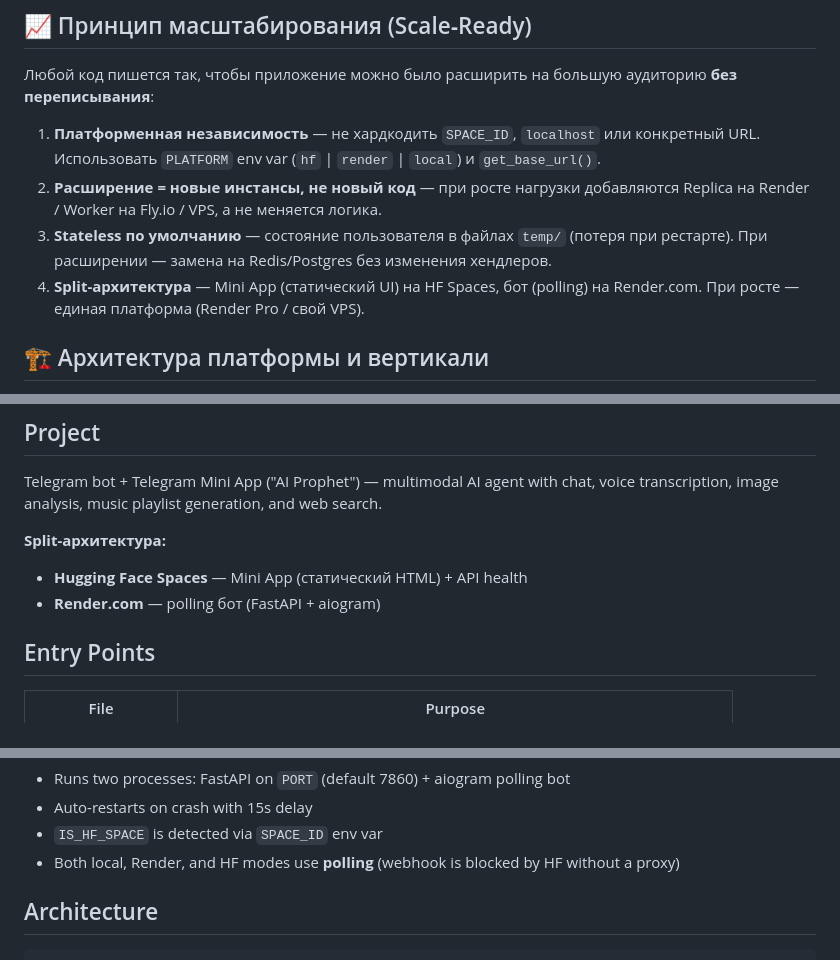
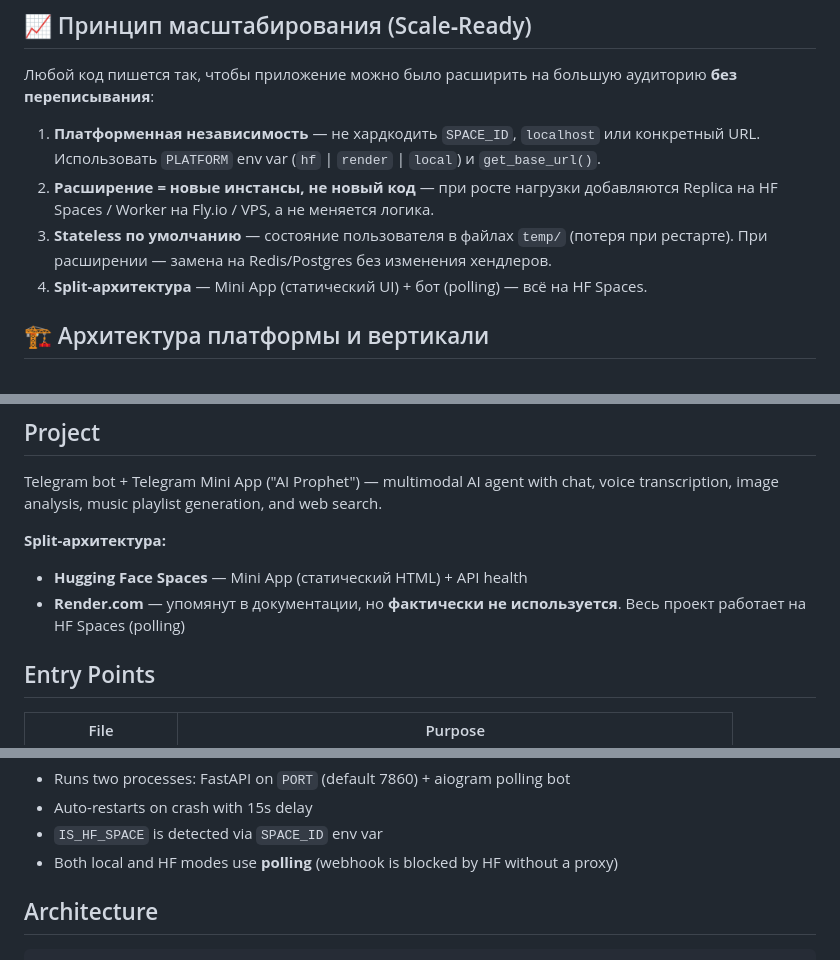
Before and after one commit to dizel0110/ai_prophet, a Markdown page: AGENTS.md, 3 parts joined by grey strips. Rendered like a GitHub page.

Commit message:
docs: update AGENTS.md - remove Render.com references, clarify HF Spaces only

```diff
--- a/AGENTS.md
+++ b/AGENTS.md
@@ -11,9 +11,9 @@
 Любой код пишется так, чтобы приложение можно было расширить на большую аудиторию **без переписывания**:
 
 1. **Платформенная независимость** — не хардкодить `SPACE_ID`, `localhost` или конкретный URL. Использовать `PLATFORM` env var (`hf` | `render` | `local`) и `get_base_url()`.
-2. **Расширение = новые инстансы, не новый код** — при росте нагрузки добавляются Replica на Render / Worker на Fly.io / VPS, а не меняется логика.
+2. **Расширение = новые инстансы, не новый код** — при росте нагрузки добавляются Replica на HF Spaces / Worker на Fly.io / VPS, а не меняется логика.
 3. **Stateless по умолчанию** — состояние пользователя в файлах `temp/` (потеря при рестарте). При расширении — замена на Redis/Postgres без изменения хендлеров.
-4. **Split-архитектура** — Mini App (статический UI) на HF Spaces, бот (polling) на Render.com. При росте — единая платформа (Render Pro / свой VPS).
+4. **Split-архитектура** — Mini App (статический UI) + бот (polling) — всё на HF Spaces.
 
 ## 🏗️ Архитектура платформы и вертикали
 
@@ -89,7 +89,7 @@ Telegram bot + Telegram Mini App ("AI Prophet") — multimodal AI agent with cha
 
 **Split-архитектура:**
 - **Hugging Face Spaces** — Mini App (статический HTML) + API health
-- **Render.com** — polling бот (FastAPI + aiogram)
+- **Render.com** — упомянут в документации, но **фактически не используется**. Весь проект работает на HF Spaces (polling)
 
 ## Entry Points
 
@@ -116,7 +116,7 @@ python main.py
 - Runs two processes: FastAPI on `PORT` (default 7860) + aiogram polling bot
 - Auto-restarts on crash with 15s delay
 - `IS_HF_SPACE` is detected via `SPACE_ID` env var
-- Both local, Render, and HF modes use **polling** (webhook is blocked by HF without a proxy)
+- Both local and HF modes use **polling** (webhook is blocked by HF without a proxy)
 
 ## Architecture
 
```
Also changed, not shown: other parts of AGENTS.md (+1 -1 lines).
